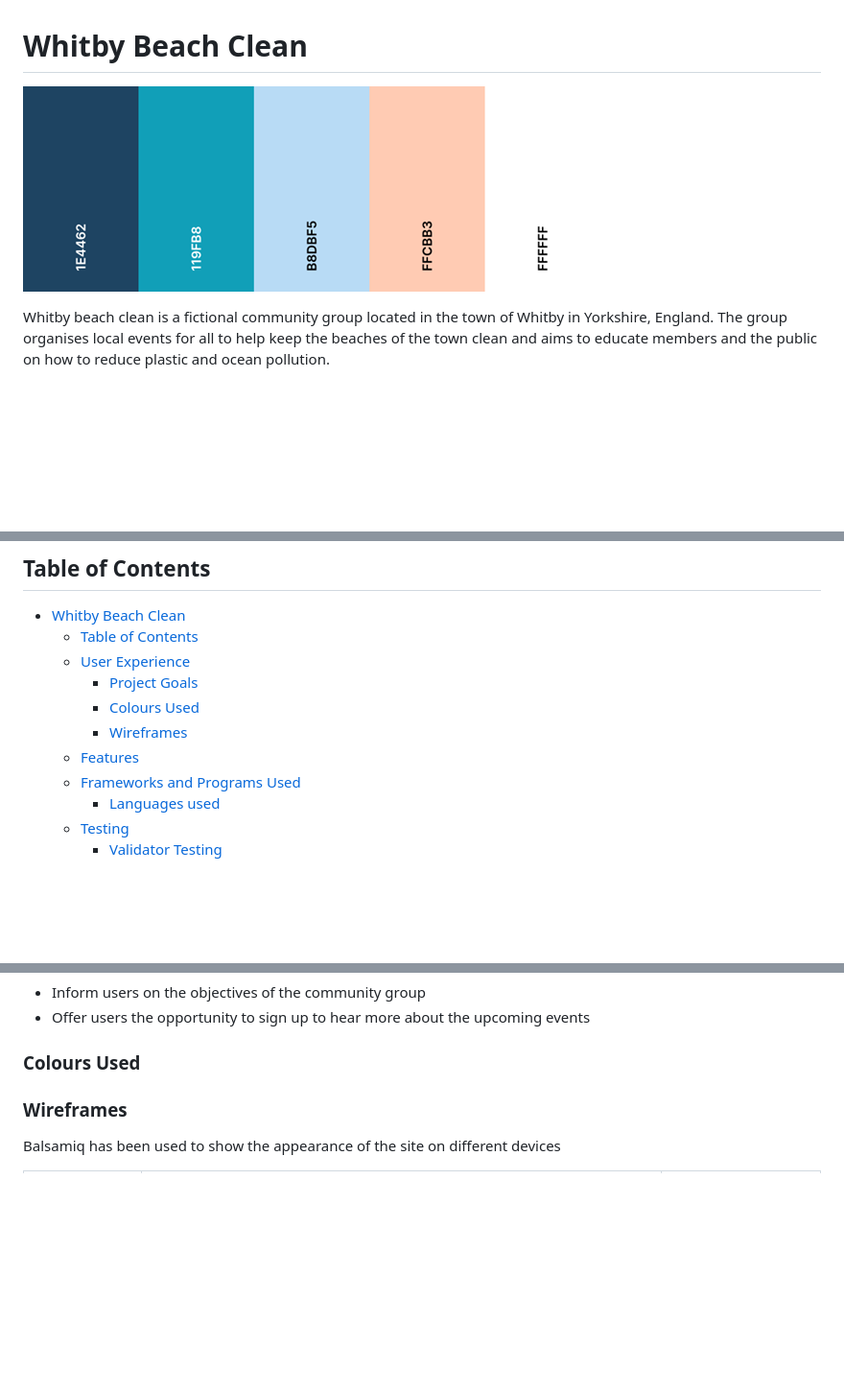
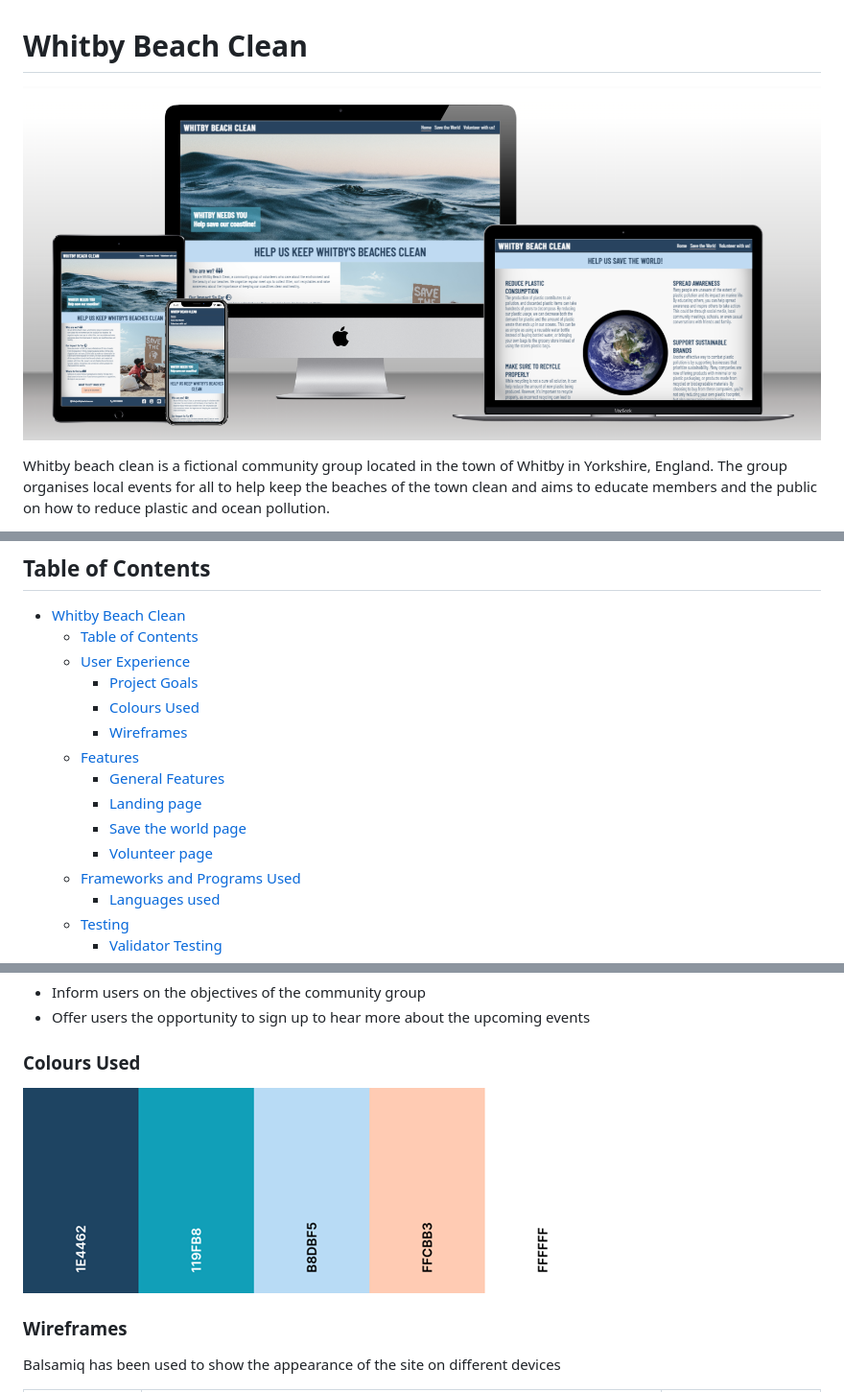
Before and after one commit to Rdawson96/WhitbyBC, a Markdown page: README.md, 3 parts joined by grey strips. Shown at 96% size. GitHub-like rendering; blank space fills up the shorter version.

```diff
--- a/README.md
+++ b/README.md
@@ -1,6 +1,6 @@
 # Whitby Beach Clean
 
-![Whitby Beach Clean mockup Image](assets/readme-images/wbc-color-scheme.png)
+![Whitby Beach Clean mockup Image](assets/readme-images/website-mockup.png)
 
 Whitby beach clean is a fictional community group located in the town of Whitby in Yorkshire, England. The group organises local events for all to help keep the beaches of the town clean and aims to educate members and the public on how to reduce plastic and ocean pollution.
 
@@ -17,6 +17,10 @@ Please find a link to the deployed site [here](https://rdawson96.github.io/Whitb
     - [Colours Used](#colours-used)
     - [Wireframes](#wireframes)
   - [Features](#features)
+    - [General Features](#general-features)
+    - [Landing page](#landing-page)
+    - [Save the world page](#save-the-world-page)
+    - [Volunteer page](#volunteer-page)
   - [Frameworks and Programs Used](#frameworks-and-programs-used)
     - [Languages used](#languages-used)
   - [Testing](#testing)
@@ -48,6 +52,8 @@ Please find a link to the deployed site [here](https://rdawson96.github.io/Whitb
 
 ### Colours Used
 
+![Image of colors used in the project](assets/readme-images/wbc-color-scheme.png)
+
 ### Wireframes
 
 Balsamiq has been used to show the appearance of the site on different devices
```
Also changed, not shown: other parts of README.md (+22 -17 lines).
